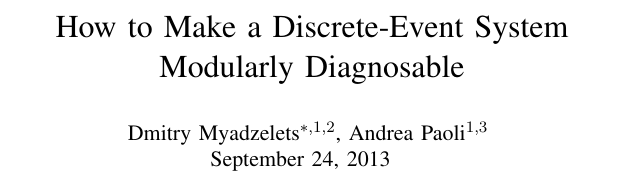
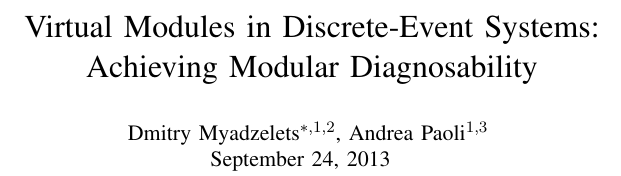
Before and after one commit to DmitryMyadzelets/virtual_modular_diagnosability, a LaTeX paper (virtual_model.tex): part of one column of page 1 of 6, cut at the place of the change. Compiled offline with pdfLaTeX.

Commit message:
Title changed

```diff
--- a/virtual_model.tex
+++ b/virtual_model.tex
@@ -23,9 +23,9 @@ Systems}, pdfauthor={Dmitry Myadzelets}, bookmarks=false,
 
 \begin{document}
 
-\title{How to Make a Discrete-Event System \\ Modularly Diagnosable}
-\author{Dmitry Myadzelets$^{*,1,2}$, Andrea Paoli$^{1,3}$
-\\ \today
+\title{Virtual Modules in Discrete-Event Systems: \\ Achieving
+Modular Diagnosability} \author{Dmitry Myadzelets$^{*,1,2}$, Andrea
+Paoli$^{1,3}$ \\ \today
 \thanks{$^{1}$Center for Research on Complex Automated Systems (CASY), DEI,
 University of Bologna, Viale Pepoli 3/2, 40123, Bologna, Italy}
 	\thanks{$^{2}$E-mail: {dmitry.myadzelets@gmail.com}}
```
Also changed, not shown: virtual_model.tex (6 more changed lines).
